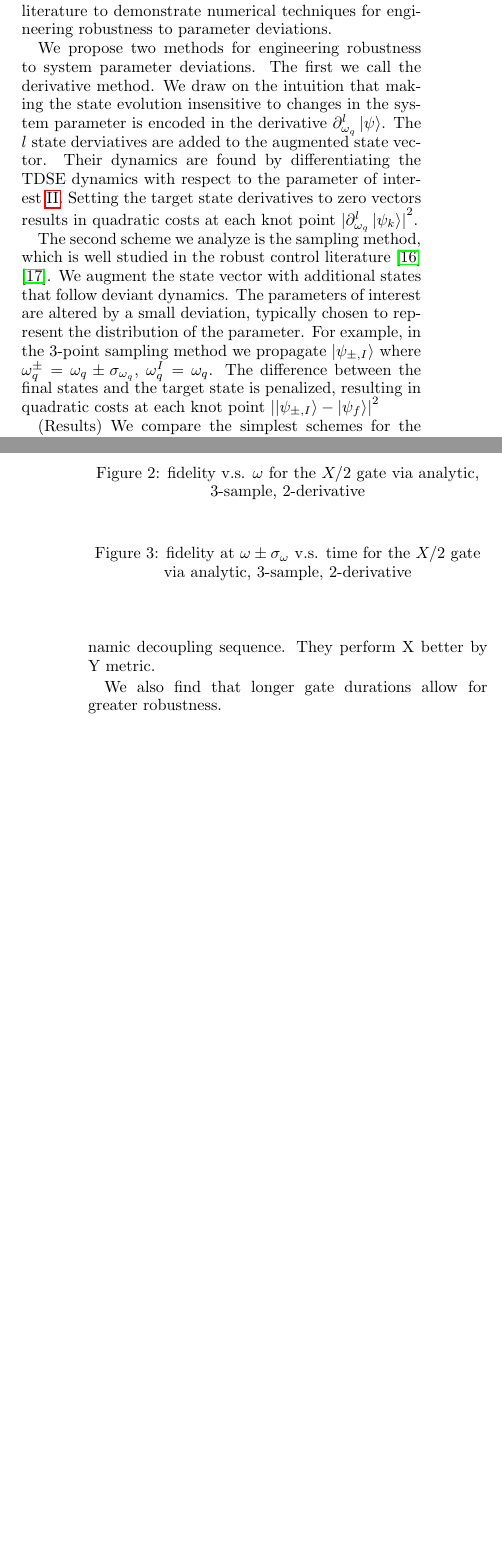
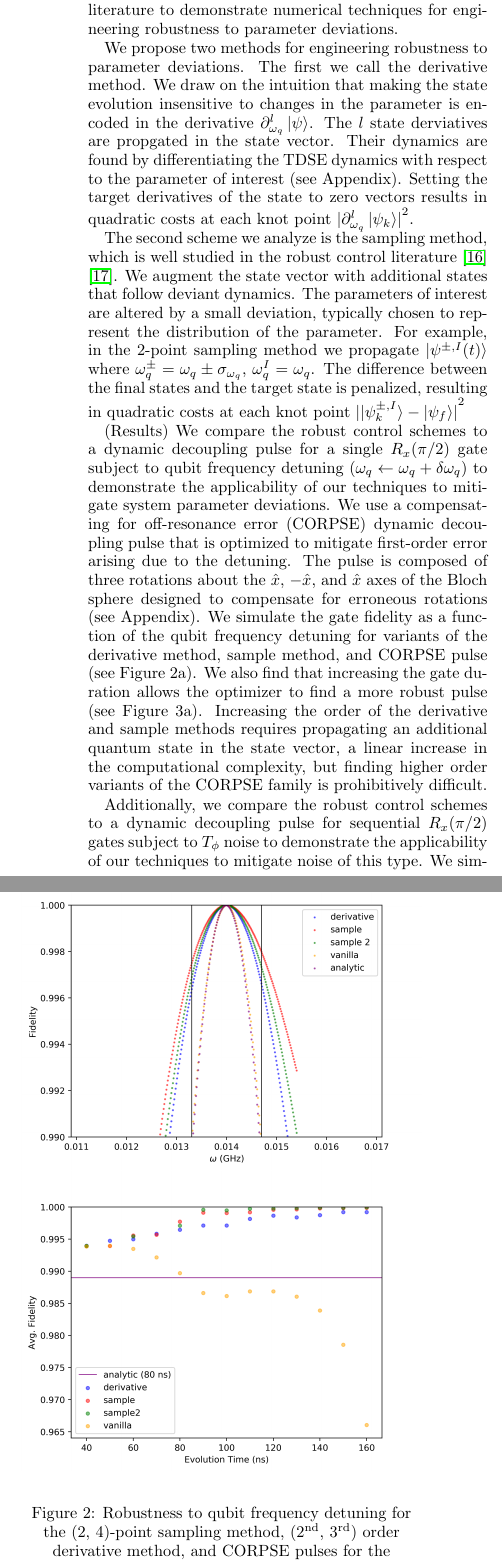
Before and after one commit to SchusterLab/rbqoc, a LaTeX paper (paper/paper.tex, which reads paper/preamble.tex): two parts of the columns of pages 3 and 4 of 5 before the commit and two parts of the columns of page 4 of 6 after it, joined at a grey line, cut so that both start at the same text, the shorter picture padded with empty space. Compiled offline with pdfLaTeX.

Commit message:
paper has all sections flushed out

```diff
--- a/paper/paper.tex
+++ b/paper/paper.tex
@@ -422,15 +423,15 @@ numerical techniques for engineering robustness
 to parameter deviations.
 
 We propose two methods for engineering robustness
-to system parameter deviations. The first we call the
+to parameter deviations. The first we call the
 derivative method. We draw on the intuition that
 making the state evolution insensitive to changes
-in the system parameter is encoded in the derivative
+in the parameter is encoded in the derivative
 $\partial_{\omega_{q}}^{l} \ket{\psi}$.
-The $l$ state derviatives are added to the augmented
+The $l$ state derviatives are propgated in the
 state vector. Their dynamics are found by differentiating
 the TDSE dynamics with respect to the parameter of interest
-\ref{eq:tdse}. Setting the target state derivatives
+(see Appendix). Setting the target derivatives of the state
 to zero vectors results in quadratic costs at each
 knot point
 ${\lvert \partial_{\omega_{q}}^{l} \ket{\psi_{k}} \rvert}^{2}$.
@@ -442,21 +443,45 @@ We augment the state vector with additional
 states that follow deviant dynamics. The parameters of interest
 are altered by a small deviation, typically chosen
 to represent the distribution of the parameter.
-For example, in the 3-point sampling method we
-propagate $\ket{\psi_{\pm, I}}$ where
+For example, in the 2-point sampling method we
+propagate $\ket{\psi^{\pm, I}(t)}$ where
 $\omega_{q}^{\pm} = \omega_{q} \pm \sigma_{\omega_{q}}$,
 $\omega_{q}^{I} = \omega_{q}$.
 The difference between the final states and the target
 state is penalized, resulting in quadratic costs at
 each knot point
-${\lvert \ket{\psi_{\pm, I}} - \ket{\psi_{f}} \rvert}^{2}$
+${\lvert \ket{\psi^{\pm, I}_{k}} - \ket{\psi_{f}} \rvert}^{2}$
 
-%% LOH
+(Results) We compare the robust control
+schemes to a dynamic decoupling pulse
+for a single $R_{x}(\pi/2)$ gate
+subject to qubit frequency detuning
+($\omega_{q} \gets \omega_{q} + \delta \omega_{q}$)
+to demonstrate the applicability of our techniques to mitigate
+system parameter deviations.
+We use a compensating for off-resonance error
+(CORPSE) dynamic decoupling pulse that is optimized
+to mitigate first-order error arising due to the detuning.
+The pulse is composed of
+three rotations about the $\hat{x}$, $-\hat{x}$, and $\hat{x}$ axes
+of the Bloch sphere
+designed to compensate for erroneous rotations
+(see Appendix). We simulate the gate fidelity as
+a function of the qubit frequency detuning for
+variants of the
+derivative method, sample method, and
+CORPSE pulse (see Figure 2a). We also find that
+increasing the gate duration allows the optimizer
+to find a more robust pulse
+(see Figure 3a). Increasing the order of the derivative
+and sample methods requires propagating an additional quantum state
+in the state vector, a linear increase
+in the computational complexity, but finding higher order
+variants of the CORPSE family is prohibitively difficult.
 
-(Results) We compare the simplest schemes
-for the derivative and sampling methods to
-the CORPSE dynamic decoupling sequence.
-They perform X better by Y metric.
-
-We also find that longer gate durations allow for
-greater robustness.
+Additionally, we compare the robust control
+schemes to a dynamic decoupling pulse
+for sequential $R_{x}(\pi/2)$ gates
+subject to $T_{\phi}$ noise to demonstrate the applicability
+of our techniques to mitigate noise of this type.
+We simulate the gate fidelity as a function of time
@@ -474,38 +503,37 @@ greater robustness.
-  \caption{fidelity v.s. $\omega$ for the $X/2$ gate via
-    analytic, 3-sample, 2-derivative}
+  \begin{subfigure}{\linewidth}
+    \label{fig:5.1:a}
+    \includegraphics[width=\linewidth]{assets/00005_spin12_hpsweep.png}
+  \end{subfigure}
+
+  \begin{subfigure}{\linewidth}
+    \includegraphics[width=\linewidth]{assets/00006_spin12_hpsweep.png}
+    \label{fig:5.1:a}
+  \end{subfigure}
+  \caption{\centering Robustness to qubit frequency detuning for
+    the (2, 4)-point sampling method, (2\textsuperscript{nd}, 3\textsuperscript{rd})
+    order derivative method, and CORPSE pulses for the $R_{x}(\pi/2)$ gate.
+    (a) Gate fidelity as a function of the qubit frequency detuning.
+    (b) Gate fidelity at one standard deviation from the nominal qubit frequency
+    as a function of time.
+  }
 \end{figure}
 
 %% F5.2
-%% TODO: Update this and make sure it is for X/2.
-%% Add inset to show high-performing variants at large time steps.
+%% TODO: Make this figure.
 \begin{figure}
-  %% \includegraphics[width=\linewidth]{assets/00006_spin12_hpsweep.png}
-  \caption{fidelity at $\omega \pm \sigma_{\omega}$ v.s. time for the
-    $X/2$ gate via analytic, 3-sample, 2-derivative}
+  \includegraphics[width=\linewidth]{assets/t2_temp.jpg}
+  \caption{Robustness to $T_{\phi}$-type noise for the
+    the (2, 4)-point sampling method, (2\textsuperscript{nd}, 3\textsuperscript{rd})
+    order derivative method, and B2CORPSE pulse for the $R_{x}(\pi/2)$ gate.}
 \end{figure}
 
-%% F5.3
-%% TODO: Make this figure. My guess is we want a 5-sample, with 2 at \omega_{\pm}
-%% and 2 at A_{\pm} as well as 2-derivative of both parameters separately.
-%% (maybe add 5-sample and 3-derivative)
-\begin{figure}
-  %% \includegraphics[width=\linewidth]{assets/t2_temp.jpg}
-  \caption{Master equation simulation with $T_{2}$ dissipation
-    comparing the $X/2$ gate robust to $\delta \omega_{q}$ and $\delta a$ against
-    the analytic gate.}
-\end{figure}
-
-
-%% TODO: Fig: Full ME simulation for best T1 and T\phi pulses
-%% v.s. analytic (?)
-
-%% SECTION 6
+%% S6
 \section{Conclusion}
 We have proposed some schemes and they work well.
 
 
 \appendix
-%% APPENDIX 1
+%% AA
 \section{Ricatti Recursion}
 This will give the reader unfamiliar with trajectory
 optimization intuition for how the trajectory optimization
--- a/paper/preamble.tex
+++ b/paper/preamble.tex
@@ -5,8 +5,10 @@
 \usepackage{graphicx}
 \usepackage{hyperref}
 \usepackage[utf8]{inputenc}
+\usepackage{ragged2e}
 \usepackage{setspace}
 \usepackage{subcaption}
 
+
 % configure imports
 \DeclareMathOperator*{\argmin}{arg\,min}
```
Also changed, not shown: paper/paper.pdf, paper/paper.tex (133 more changed lines), 1 other file.
